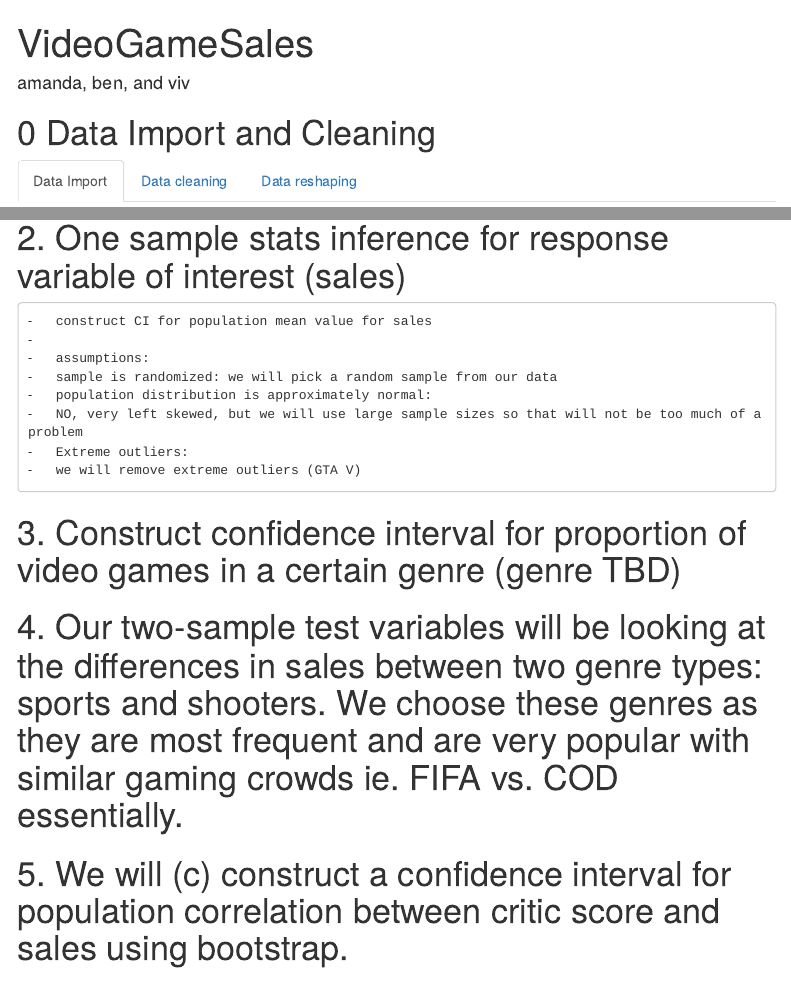
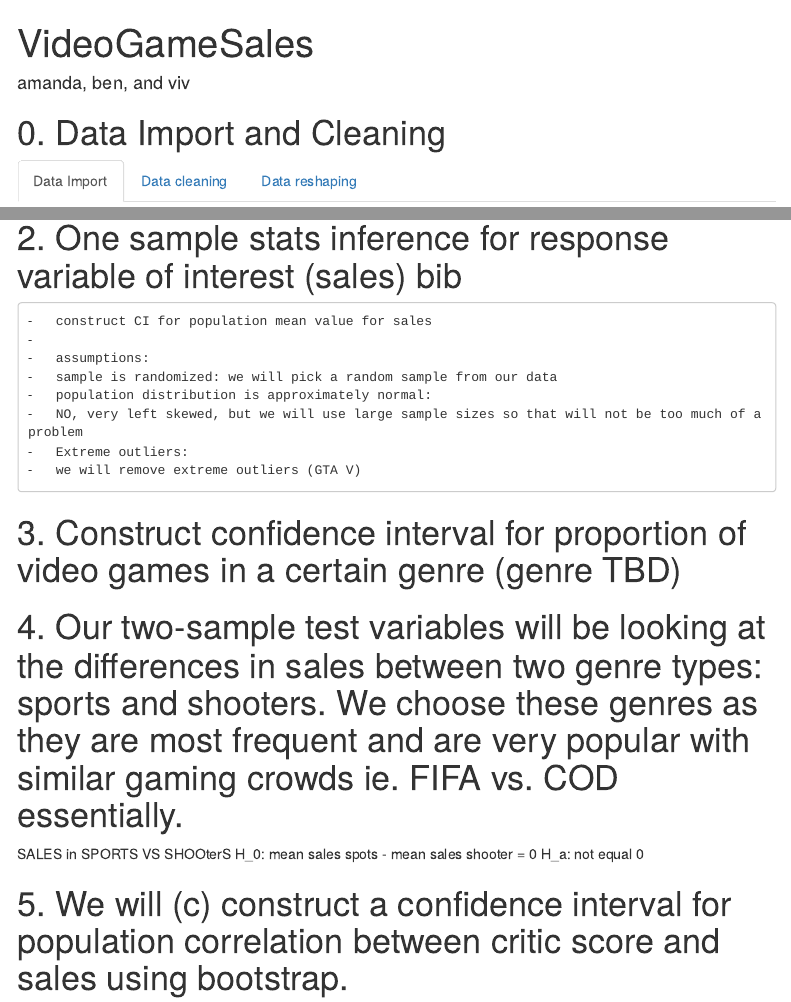
Before and after one commit to vivienneprince/VideoGameSales, an R Markdown document (VideoGameSales.Rmd): the page in a window 1100 px wide, from its top, and a second part further down, joined at a grey line. Rendered offline with R 4.5, knitr and Pandoc, with nearby package versions; some code elsewhere in the file could not run offline; menus at the side of the page are left out.

Commit message:
Update VideoGameSales.Rmd

````diff
--- a/VideoGameSales.Rmd
+++ b/VideoGameSales.Rmd
@@ -23,7 +23,7 @@ dataset.dir <- "data"
 outputs.dir <- "output"
 ```
 
-# 0 Data Import and Cleaning {.tabset}
+# 0. Data Import and Cleaning {.tabset}
 
 ## Data Import
 ```{r}
@@ -129,7 +129,7 @@ ggplotly(
 
 
 
-# 2. One sample stats inference for response variable of interest (sales)
+# 2. One sample stats inference for response variable of interest (sales) bib
 	⁃	construct CI for population mean value for sales
 	⁃
 	⁃	assumptions:
@@ -144,5 +144,8 @@ ggplotly(
 # 3. Construct confidence interval for proportion of video games in a certain genre (genre TBD)
 
 # 4. Our two-sample test variables will be looking at the differences in sales between two genre types: sports and shooters. We choose these genres as they are most frequent and are very popular with similar gaming crowds ie. FIFA vs. COD essentially.
+SALES in SPORTS VS SHOOterS
+H_0: mean sales spots - mean sales shooter = 0
+H_a: not equal 0
 
 # 5. We will (c) construct a confidence interval for population correlation between critic score and sales using bootstrap.
````
